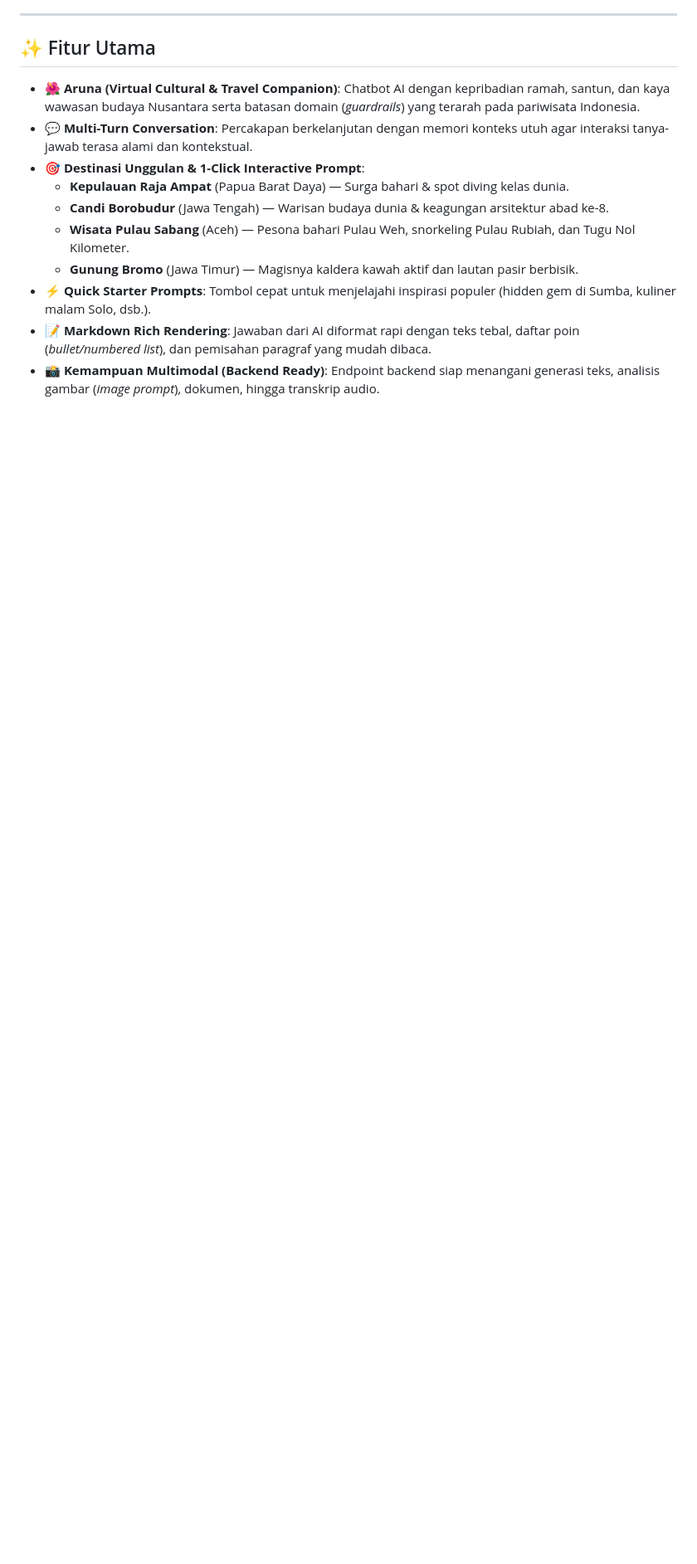
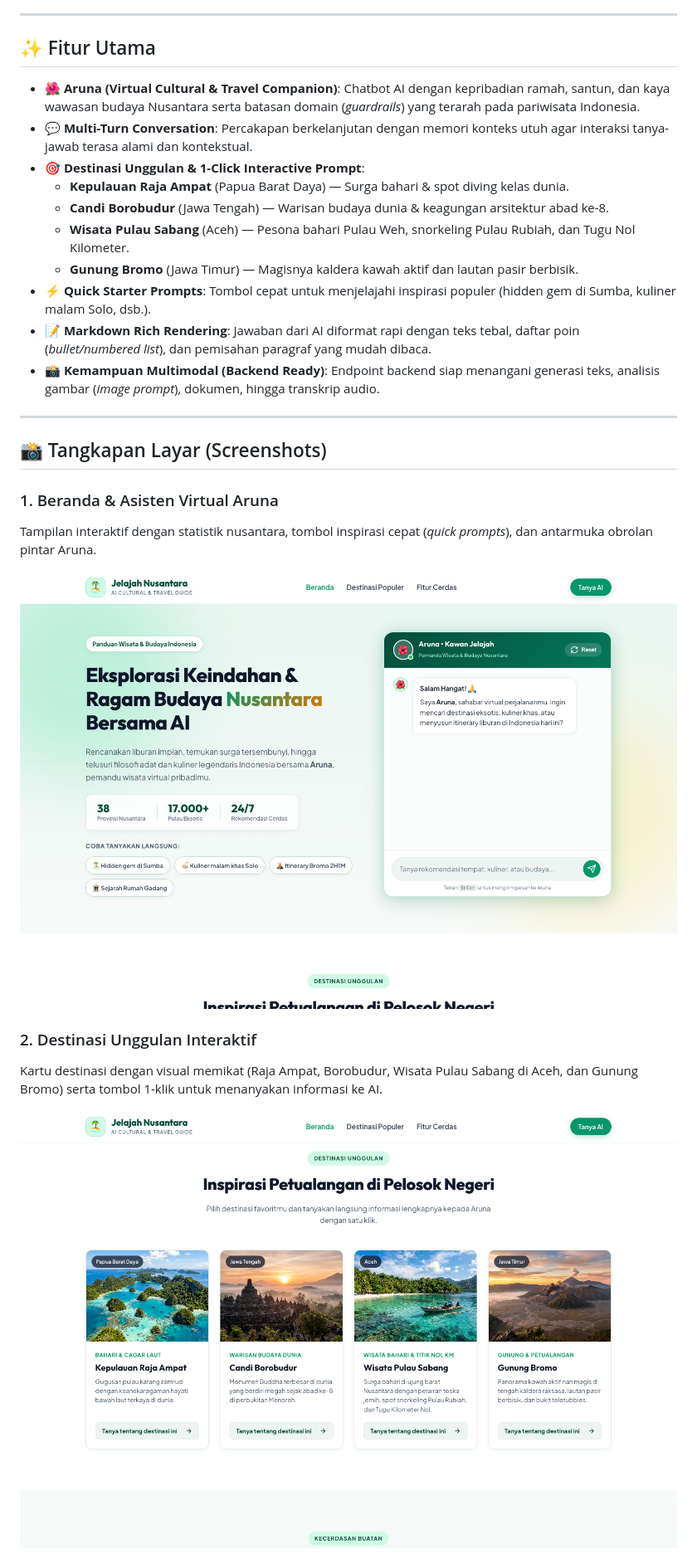
Before and after one commit to nurratna/chatbot-jelajah-nusantara, a Markdown page: README.md, the part around one of its changes. Shown at 83% size. Drawn GitHub-style; pictures changed too: docs/screenshots/01_hero_dan_chatbot.png (added), docs/screenshots/02_destinasi_unggulan.png (added); blank space fills up the shorter version.

```diff
--- a/README.md
+++ b/README.md
@@ -21,3 +21,18 @@ Proyek ini dikembangkan sebagai karya akhir (**Final Project**) dalam program pe
 - ⚡ **Quick Starter Prompts**: Tombol cepat untuk menjelajahi inspirasi populer (hidden gem di Sumba, kuliner malam Solo, dsb.).
 - 📝 **Markdown Rich Rendering**: Jawaban dari AI diformat rapi dengan teks tebal, daftar poin (*bullet/numbered list*), dan pemisahan paragraf yang mudah dibaca.
 - 📸 **Kemampuan Multimodal (Backend Ready)**: Endpoint backend siap menangani generasi teks, analisis gambar (*image prompt*), dokumen, hingga transkrip audio.
+
+---
+
+## 📸 Tangkapan Layar (Screenshots)
+
+### 1. Beranda & Asisten Virtual Aruna
+Tampilan interaktif dengan statistik nusantara, tombol inspirasi cepat (*quick prompts*), dan antarmuka obrolan pintar Aruna.
+
+![Beranda & Chatbot Aruna](docs/screenshots/01_hero_dan_chatbot.png)
+
+### 2. Destinasi Unggulan Interaktif
+Kartu destinasi dengan visual memikat (Raja Ampat, Borobudur, Wisata Pulau Sabang di Aceh, dan Gunung Bromo) serta tombol 1-klik untuk menanyakan informasi ke AI.
+
+![Destinasi Unggulan](docs/screenshots/02_destinasi_unggulan.png)
+
```
Also changed, not shown: other parts of README.md (+21 -0 lines), docs/screenshots/03_fitur_cerdas_ai.png (added), docs/screenshots/04_chat_interaktif_aruna.png (added), 1 other file.
